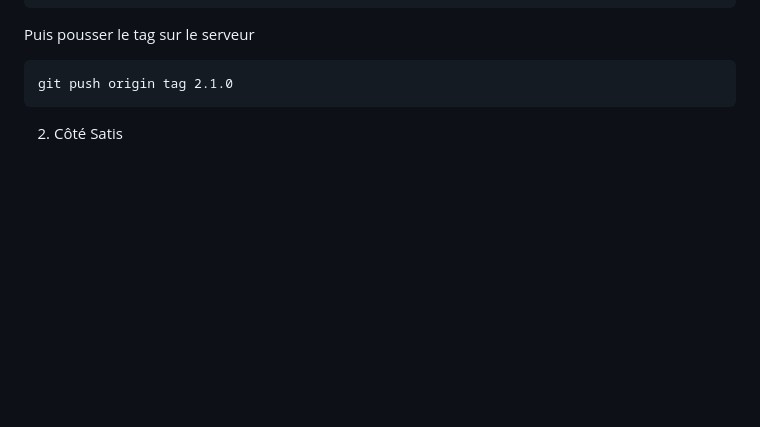
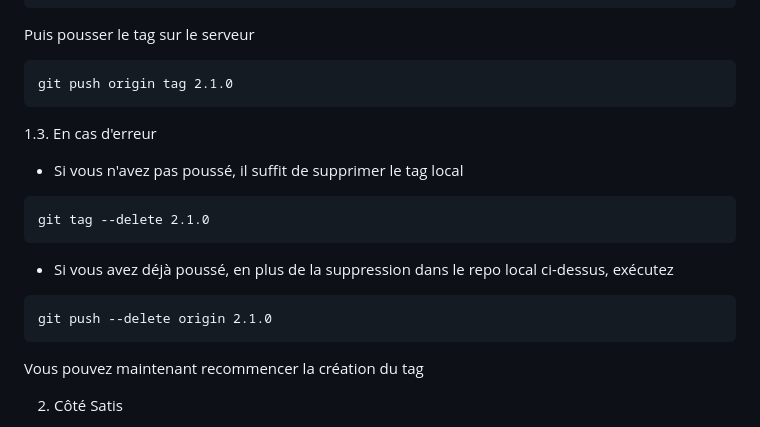
Before and after one commit to grades-paca/satis, a Markdown page: README.md, the part around the change. GitHub-like rendering; blank space fills up the shorter version.

Commit message:
Update README.md
Ajout instructions pour suppression tag

````diff
--- a/README.md
+++ b/README.md
@@ -46,6 +46,18 @@ Puis pousser le tag sur le serveur
 ```
 git push origin tag 2.1.0
 ```
+
+1.3. En cas d'erreur
+- Si vous n'avez pas poussé, il suffit de supprimer le tag local
+```
+git tag --delete 2.1.0
+```
+- Si vous avez déjà poussé, en plus de la suppression dans le repo local ci-dessus, exécutez
+```
+git push --delete origin 2.1.0
+```
+Vous pouvez maintenant recommencer la création du tag
+
 
 2. Côté Satis
 - IMPORTANT : En local dans le répertoire satis, vérifier que la branche "gh-pages" est à jour, car elle est mise à jour à chaque déploiement
````
